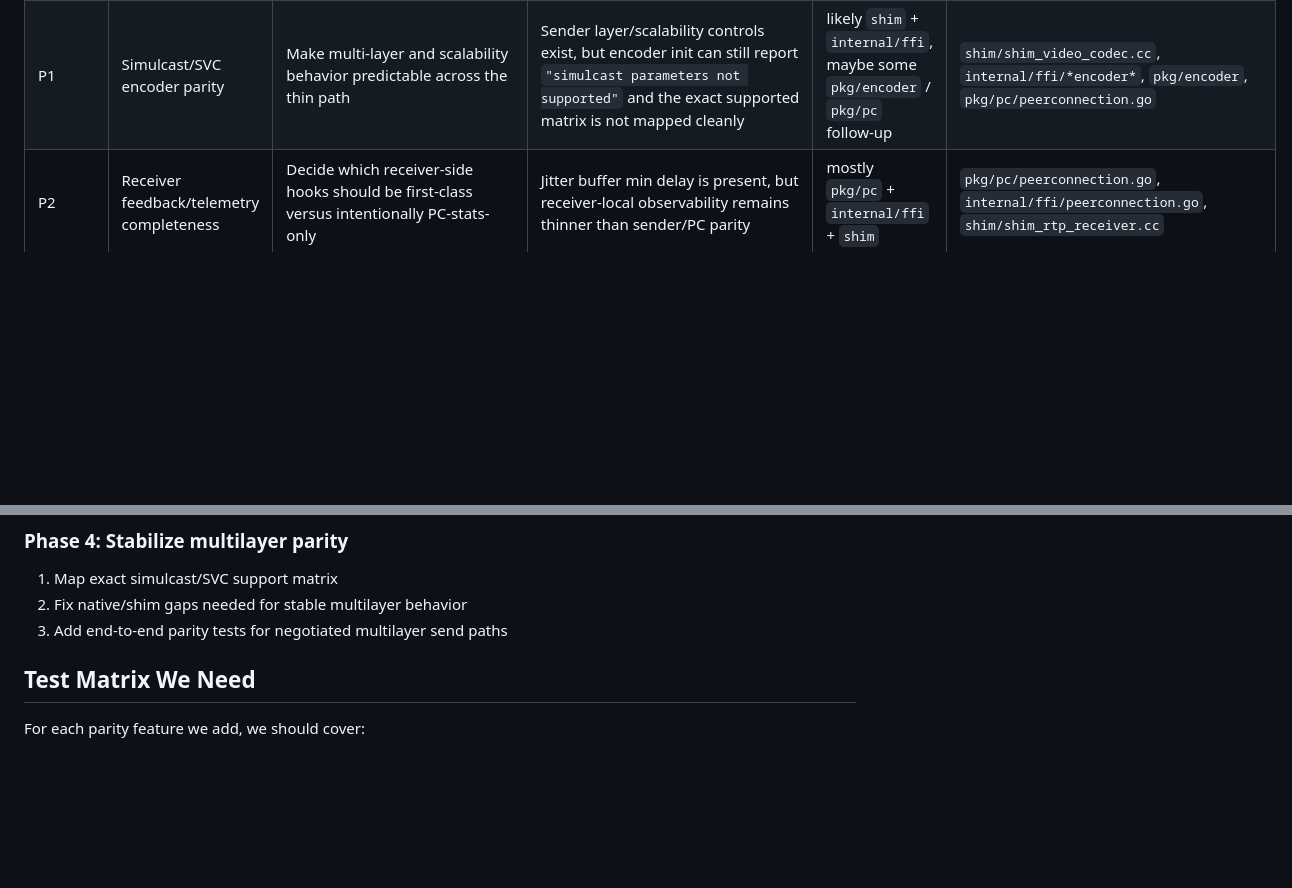
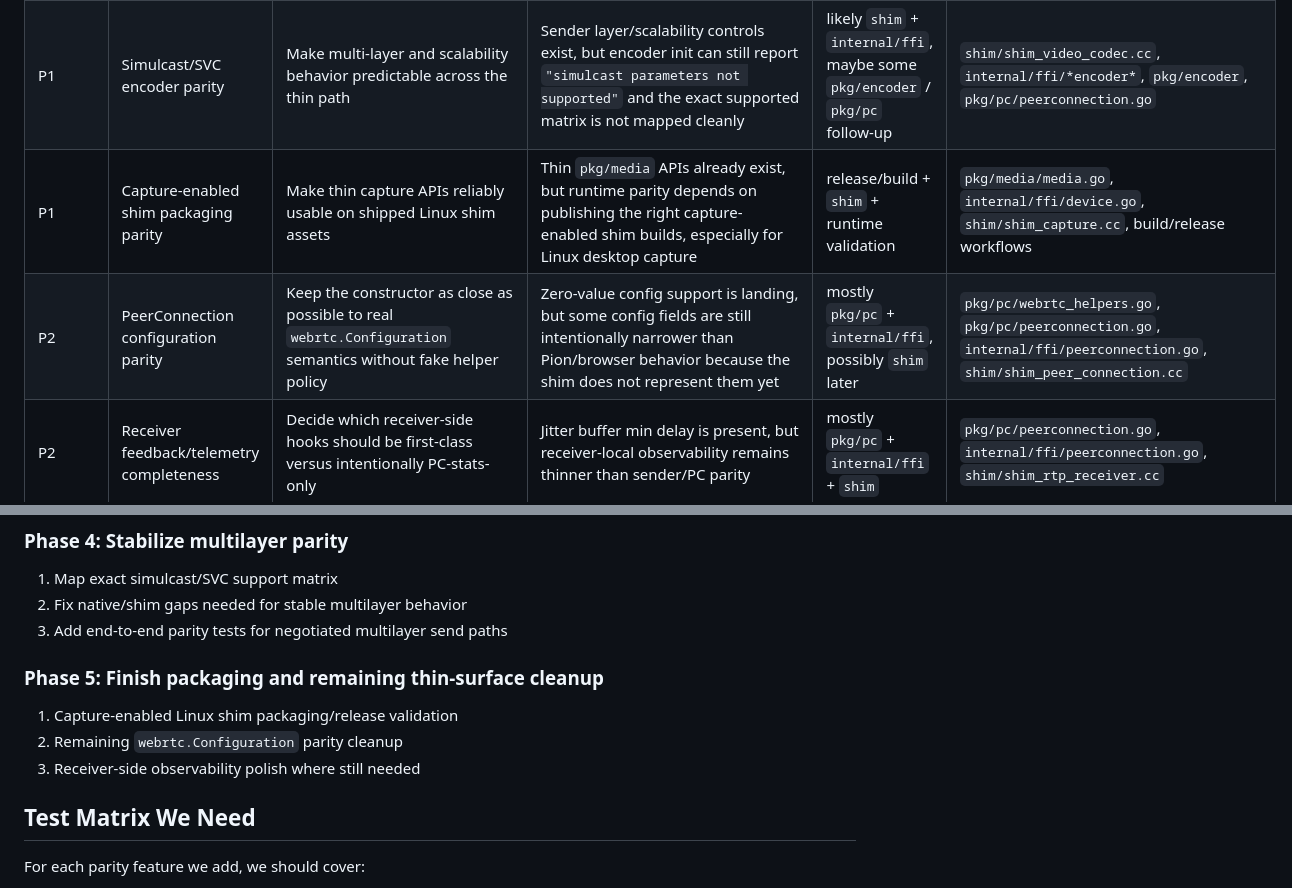
Before and after one commit to thesyncim/libgowebrtc, a Markdown page: SHIM_PARITY_PLAN.md, 2 parts joined by grey strips. Drawn GitHub-style; blank space fills up the shorter version.

```diff
--- a/SHIM_PARITY_PLAN.md
+++ b/SHIM_PARITY_PLAN.md
@@ -51,6 +51,8 @@ they reach libwebrtc.
 | P1 | Receiver-local stats | Provide `RTPReceiver.GetStats()` parity instead of returning an empty placeholder | Shim currently returns zeroed stats "for API consistency"; `PeerConnection.GetStats()` works, but receiver-local parity is incomplete | `pkg/pc` + `internal/ffi` + `shim` | `pkg/pc/peerconnection.go`, `internal/ffi/peerconnection.go`, `shim/shim.h`, `shim/shim_rtp_receiver.cc` |
 | P1 | Fuller RTP sender parameter mutation | Let `RTPSender.SetParameters(...)` express more of libwebrtc's supported surface before we reject it in Go | Go validation currently blocks codec mutation, header-extension mutation, and most non-RID encoding fields before the shim gets a chance | `pkg/pc` first, then possibly `internal/ffi` + `shim` | `pkg/pc/webrtc_helpers.go`, `pkg/pc/peerconnection.go`, `internal/ffi/peerconnection.go`, `shim/shim.h` |
 | P1 | Simulcast/SVC encoder parity | Make multi-layer and scalability behavior predictable across the thin path | Sender layer/scalability controls exist, but encoder init can still report `"simulcast parameters not supported"` and the exact supported matrix is not mapped cleanly | likely `shim` + `internal/ffi`, maybe some `pkg/encoder` / `pkg/pc` follow-up | `shim/shim_video_codec.cc`, `internal/ffi/*encoder*`, `pkg/encoder`, `pkg/pc/peerconnection.go` |
+| P1 | Capture-enabled shim packaging parity | Make thin capture APIs reliably usable on shipped Linux shim assets | Thin `pkg/media` APIs already exist, but runtime parity depends on publishing the right capture-enabled shim builds, especially for Linux desktop capture | release/build + `shim` + runtime validation | `pkg/media/media.go`, `internal/ffi/device.go`, `shim/shim_capture.cc`, build/release workflows |
+| P2 | PeerConnection configuration parity | Keep the constructor as close as possible to real `webrtc.Configuration` semantics without fake helper policy | Zero-value config support is landing, but some config fields are still intentionally narrower than Pion/browser behavior because the shim does not represent them yet | mostly `pkg/pc` + `internal/ffi`, possibly `shim` later | `pkg/pc/webrtc_helpers.go`, `pkg/pc/peerconnection.go`, `internal/ffi/peerconnection.go`, `shim/shim_peer_connection.cc` |
 | P2 | Receiver feedback/telemetry completeness | Decide which receiver-side hooks should be first-class versus intentionally PC-stats-only | Jitter buffer min delay is present, but receiver-local observability remains thinner than sender/PC parity | mostly `pkg/pc` + `internal/ffi` + `shim` | `pkg/pc/peerconnection.go`, `internal/ffi/peerconnection.go`, `shim/shim_rtp_receiver.cc` |
 
 ## Detailed Gap Notes
@@ -228,6 +282,12 @@ Why this first:
 1. Map exact simulcast/SVC support matrix
 2. Fix native/shim gaps needed for stable multilayer behavior
 3. Add end-to-end parity tests for negotiated multilayer send paths
+
+### Phase 5: Finish packaging and remaining thin-surface cleanup
+
+1. Capture-enabled Linux shim packaging/release validation
+2. Remaining `webrtc.Configuration` parity cleanup
+3. Receiver-side observability polish where still needed
 
 ## Test Matrix We Need
 
```
Also changed, not shown: other parts of SHIM_PARITY_PLAN.md (+52 -0 lines).
